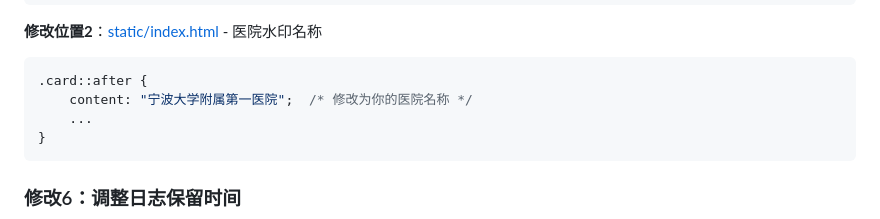
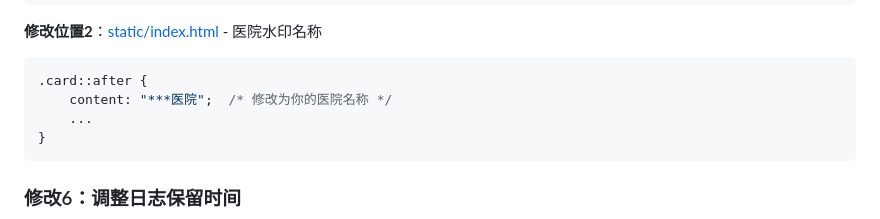
Before and after one commit to JefferyCan-Code/Tumor-Info-Card, a Markdown page: README.md, the part around the change. Drawn GitHub-style.

Commit message:
Change hospital name in READEME.md

````diff
--- a/README.md
+++ b/README.md
@@ -684,7 +684,7 @@ END AS DRUGTYPE
 **修改位置2**：[static/index.html](static/index.html#L33) - 医院水印名称
 ```css
 .card::after {
-    content: "宁波大学附属第一医院";  /* 修改为你的医院名称 */
+    content: "***医院";  /* 修改为你的医院名称 */
     ...
 }
 ```
````
